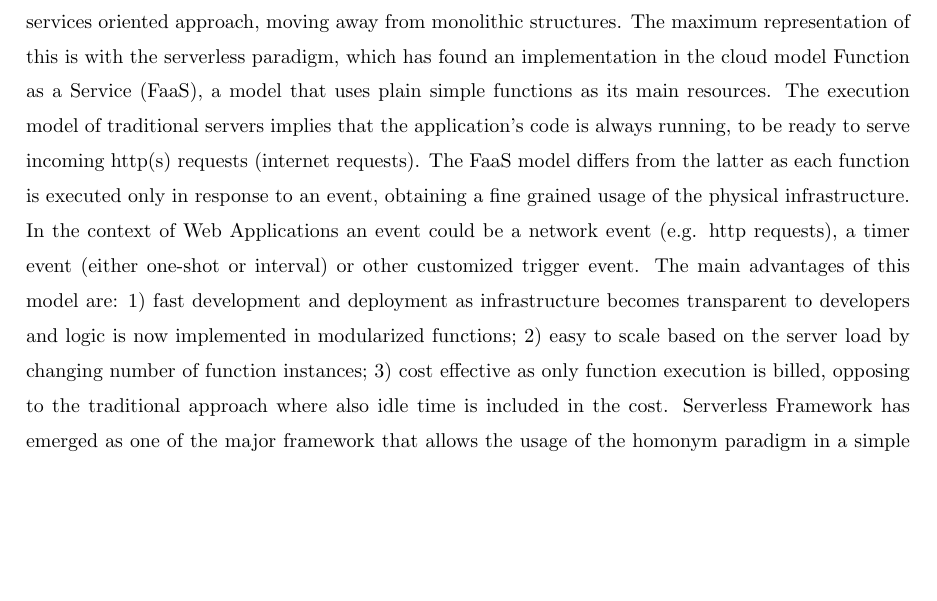
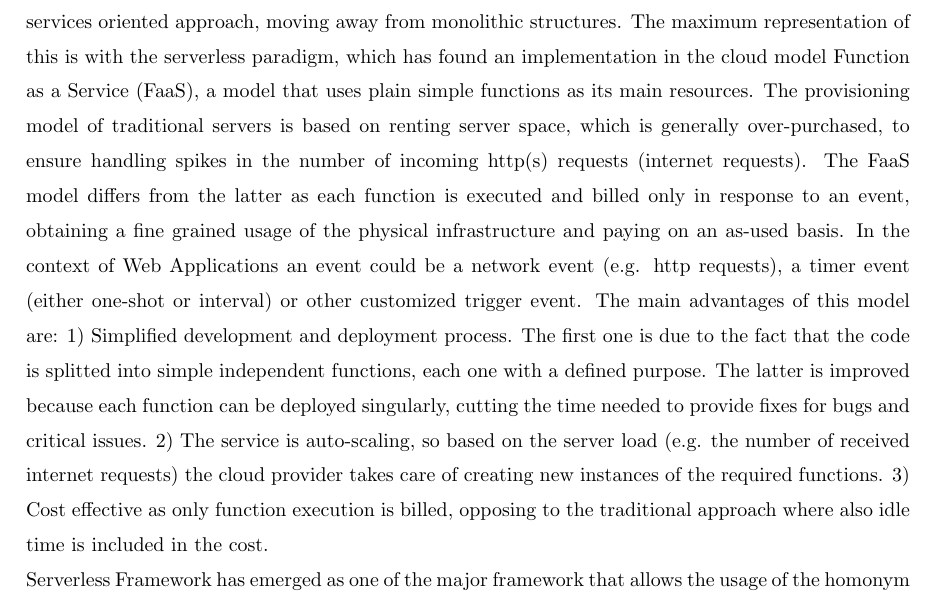
Before and after one commit to androsanta/Thesis, a LaTeX document (summary/main.tex): part of page 1 of 3, cut so that both start at the same text, the shorter picture padded with empty space. Compiled offline with pdfLaTeX.

Commit message:
summary: minor fixes

```diff
--- a/summary/main.tex
+++ b/summary/main.tex
@@ -32,17 +32,27 @@ structures.
 The maximum representation of this is with the serverless paradigm, which has
 found an implementation in the cloud model Function as a Service (FaaS), a model
 that uses plain simple functions as its main resources.
-% This statement may not be true, from my understanding that, even the traditional framework are MVC-based, separating Model Visual Control components and usually event-driven, though an event-loop is always running, I suspect that FaaS will anyway have a listener running also
-The execution model of traditional servers implies that the application's code is always running, to be ready to serve incoming http(s) requests (internet requests).
-The FaaS model differs
-from the latter as each function is executed only in response to an event, obtaining
-a fine grained usage of the physical infrastructure.
-In the context of Web
-Applications an event could be a network event (e.g. http requests), a timer event (either one-shot or interval) or other customized trigger event.
-% This part you need to refine, I tried to modify a little bit, it is better for you to go through again
-The main advantages of this model are: 1) fast development and deployment as infrastructure becomes transparent to developers and logic is now implemented in modularized functions; 2) easy to scale based on the server load by changing number of function instances; 3)
-cost effective as only function execution is billed, opposing to the traditional
+The provisioning model of traditional servers is based on renting server space, which
+is generally over-purchased, to ensure handling spikes in the number of incoming
+http(s) requests (internet requests).
+The FaaS model differs from the latter as each function is executed and billed
+only in response to an event, obtaining a fine grained usage of the physical
+infrastructure and paying on an as-used basis.
+In the context of Web Applications an event could be a network event (e.g. http
+requests), a timer event (either one-shot or interval) or other customized trigger
+event.
+The main advantages of this model are:
+1) Simplified development and deployment process. The first one is due to the fact that
+the code is splitted into simple independent functions, each one with a defined purpose.
+The latter is improved because each function can be deployed singularly, cutting
+the time needed to provide fixes for bugs and critical issues.
+2) The service is auto-scaling, so based on the server load (e.g. the number of
+received internet requests) the cloud provider takes care of creating new instances
+of the required functions.
+3) Cost effective as only function execution is billed, opposing to the traditional
 approach where also idle time is included in the cost.
+
+\noindent
 Serverless Framework has emerged as one of the major framework that allows the
 usage of the homonym paradigm in a simple way.
 Despite the functionalities introduced by Serverless, the developer must take
```
Also changed, not shown: pdf/summary.pdf.
